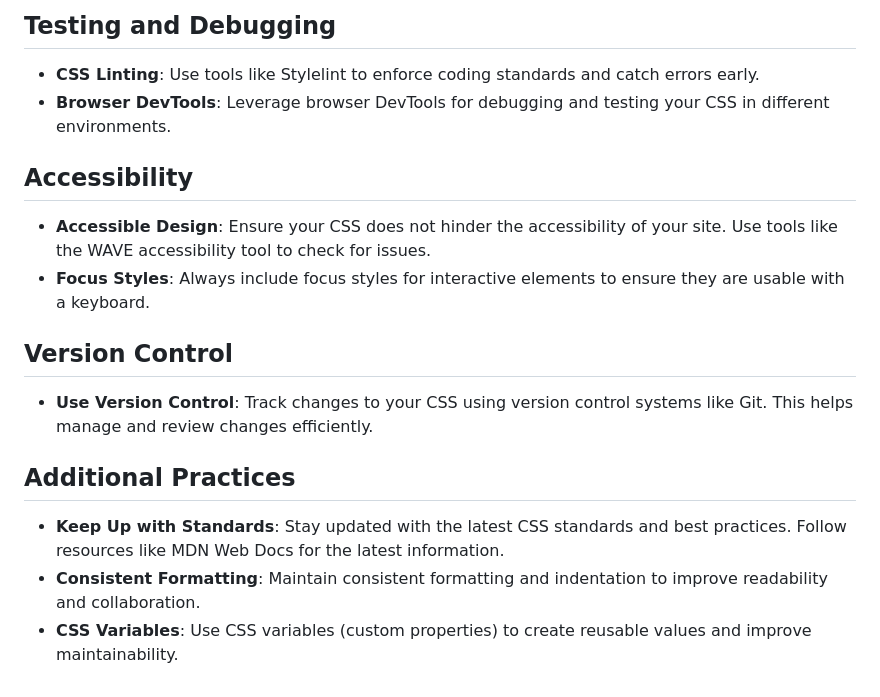
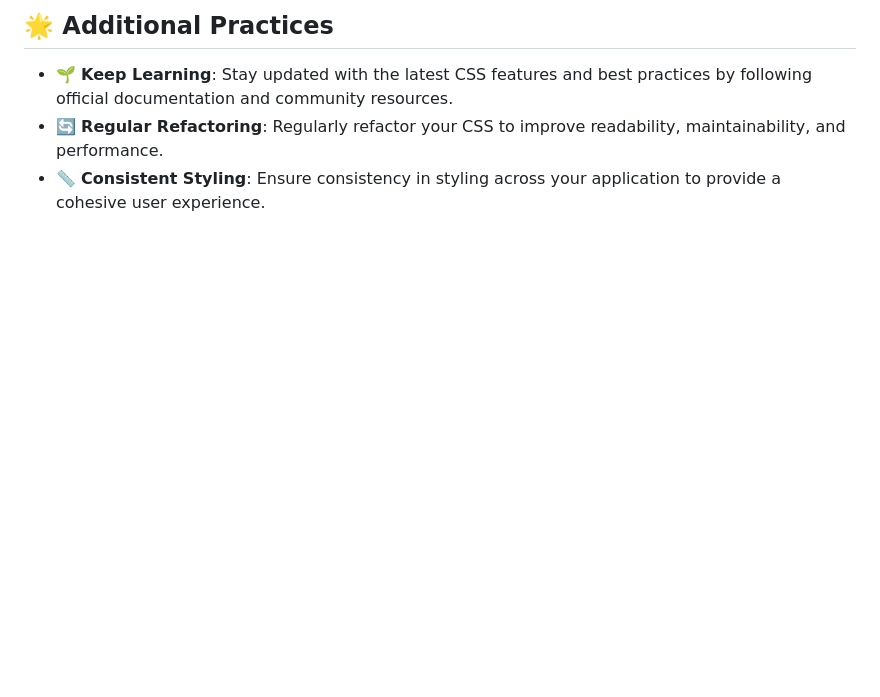
Before and after one commit to Hadi90fe/dev-best-practices, a Markdown page: CSS Best Practices.md, the part around the change printed below. Rendered like a GitHub page; blank space fills up the shorter version.

```diff
--- a/CSS Best Practices.md
+++ b/CSS Best Practices.md
@@ -39,16 +46,5 @@
 
-## Testing and Debugging
-- **CSS Linting**: Use tools like Stylelint to enforce coding standards and catch errors early.
-- **Browser DevTools**: Leverage browser DevTools for debugging and testing your CSS in different environments.
-
-## Accessibility
-- **Accessible Design**: Ensure your CSS does not hinder the accessibility of your site. Use tools like the WAVE accessibility tool to check for issues.
-- **Focus Styles**: Always include focus styles for interactive elements to ensure they are usable with a keyboard.
-
-## Version Control
-- **Use Version Control**: Track changes to your CSS using version control systems like Git. This helps manage and review changes efficiently.
-
-## Additional Practices
-- **Keep Up with Standards**: Stay updated with the latest CSS standards and best practices. Follow resources like MDN Web Docs for the latest information.
-- **Consistent Formatting**: Maintain consistent formatting and indentation to improve readability and collaboration.
-- **CSS Variables**: Use CSS variables (custom properties) to create reusable values and improve maintainability.
+## 🌟 Additional Practices
+- 🌱 **Keep Learning**: Stay updated with the latest CSS features and best practices by following official documentation and community resources.
+- 🔄 **Regular Refactoring**: Regularly refactor your CSS to improve readability, maintainability, and performance.
+- 📏 **Consistent Styling**: Ensure consistency in styling across your application to provide a cohesive user experience.
```
Also changed, not shown: other parts of CSS Best Practices.md (+36 -29 lines).
